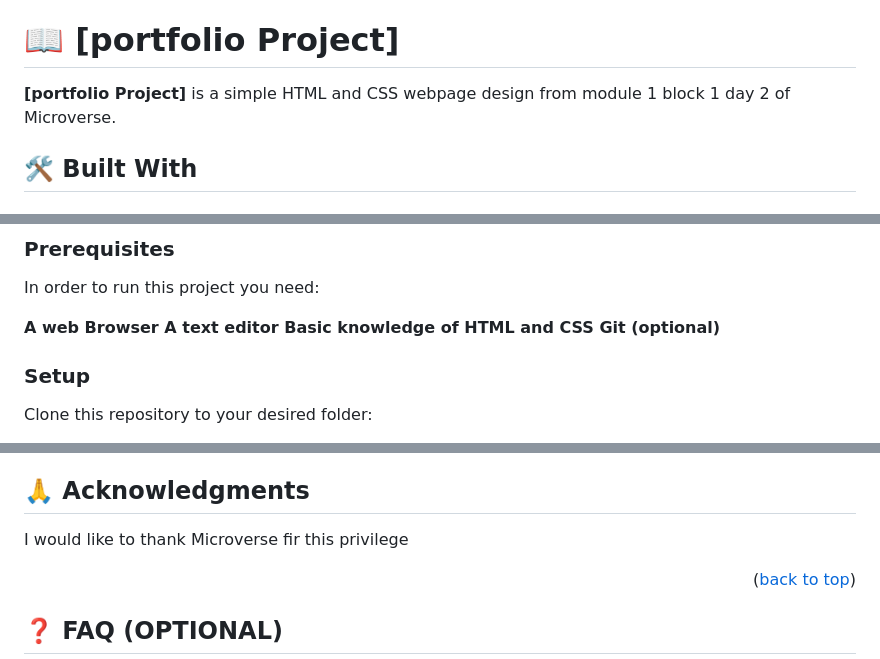
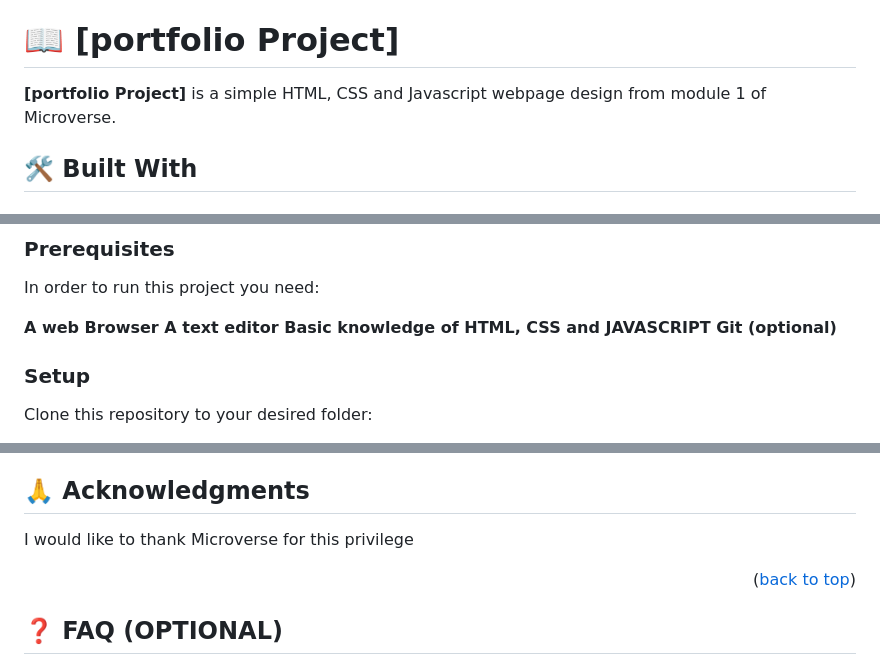
Before and after one commit to peteronyam/desktop-portfolio, a Markdown page: README.md, 3 parts joined by grey strips. GitHub-like rendering.

Commit message:
Update Readme.md
Add javascript to the readme

```diff
--- a/README.md
+++ b/README.md
@@ -35,7 +35,7 @@
 
 # 📖 [portfolio Project] <a name="about-project"></a>
 
-**[portfolio Project]** is a simple HTML and CSS webpage design from module 1 block 1 day 2 of Microverse.
+**[portfolio Project]** is a simple HTML, CSS and Javascript webpage design from module 1 of Microverse.
 
 ## 🛠 Built With <a name="built-with"></a>
 
@@ -96,7 +96,7 @@ In order to run this project you need:
 
 **A web Browser
 A text editor
-Basic knowledge of HTML and CSS
+Basic knowledge of HTML, CSS and JAVASCRIPT
 Git (optional)**
 
 ### Setup
@@ -170,7 +170,7 @@ Feel free to check the [issues page](../../issues/).
 ## 🙏 Acknowledgments <a name="acknowledgements"></a>
 
 
-I would like to thank Microverse fir this privilege
+I would like to thank Microverse for this privilege
 
 <p align="right">(<a href="#readme-top">back to top</a>)</p>
 
```
